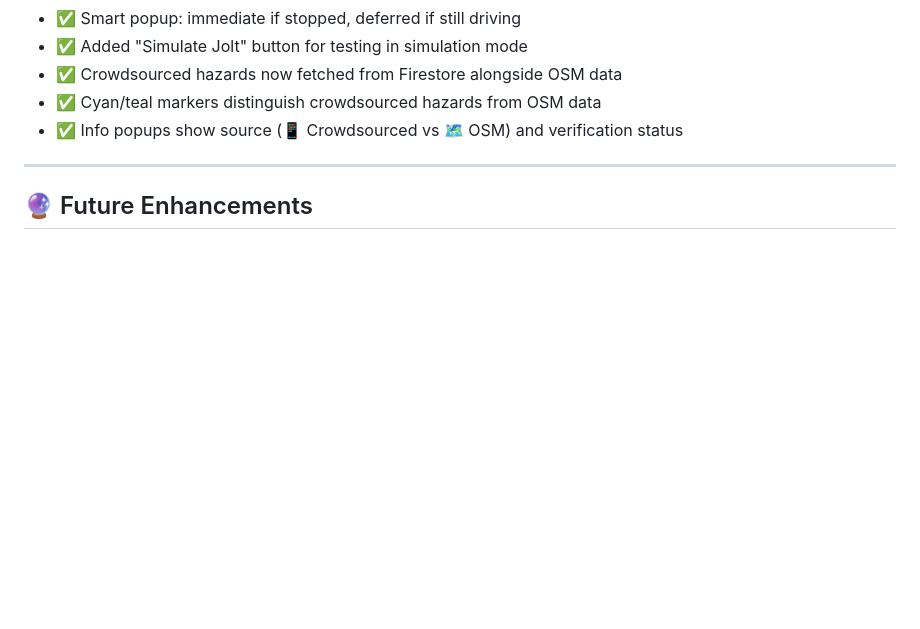
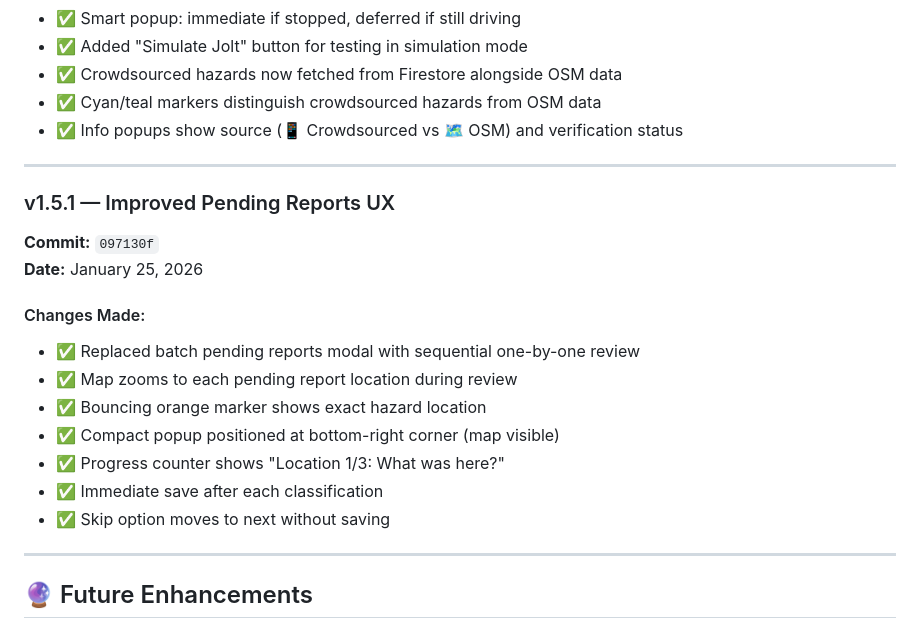
Before and after one commit to thesamotar/SafeMaps, a Markdown page: README.md, the part around the change. Rendered like a GitHub page; blank space fills up the shorter version.

Commit message:
docs: Update README with v1.5.1 changelog for pending reports UX

```diff
--- a/README.md
+++ b/README.md
@@ -281,6 +281,22 @@ SafeMaps/
 
 ---
 
+### v1.5.1 — Improved Pending Reports UX
+
+**Commit:** `097130f`
+**Date:** January 25, 2026
+
+#### Changes Made:
+- ✅ Replaced batch pending reports modal with sequential one-by-one review
+- ✅ Map zooms to each pending report location during review
+- ✅ Bouncing orange marker shows exact hazard location
+- ✅ Compact popup positioned at bottom-right corner (map visible)
+- ✅ Progress counter shows "Location 1/3: What was here?"
+- ✅ Immediate save after each classification
+- ✅ Skip option moves to next without saving
+
+---
+
 ## 🔮 Future Enhancements
 
 - [ ] Add hazard type filtering in the UI
```
